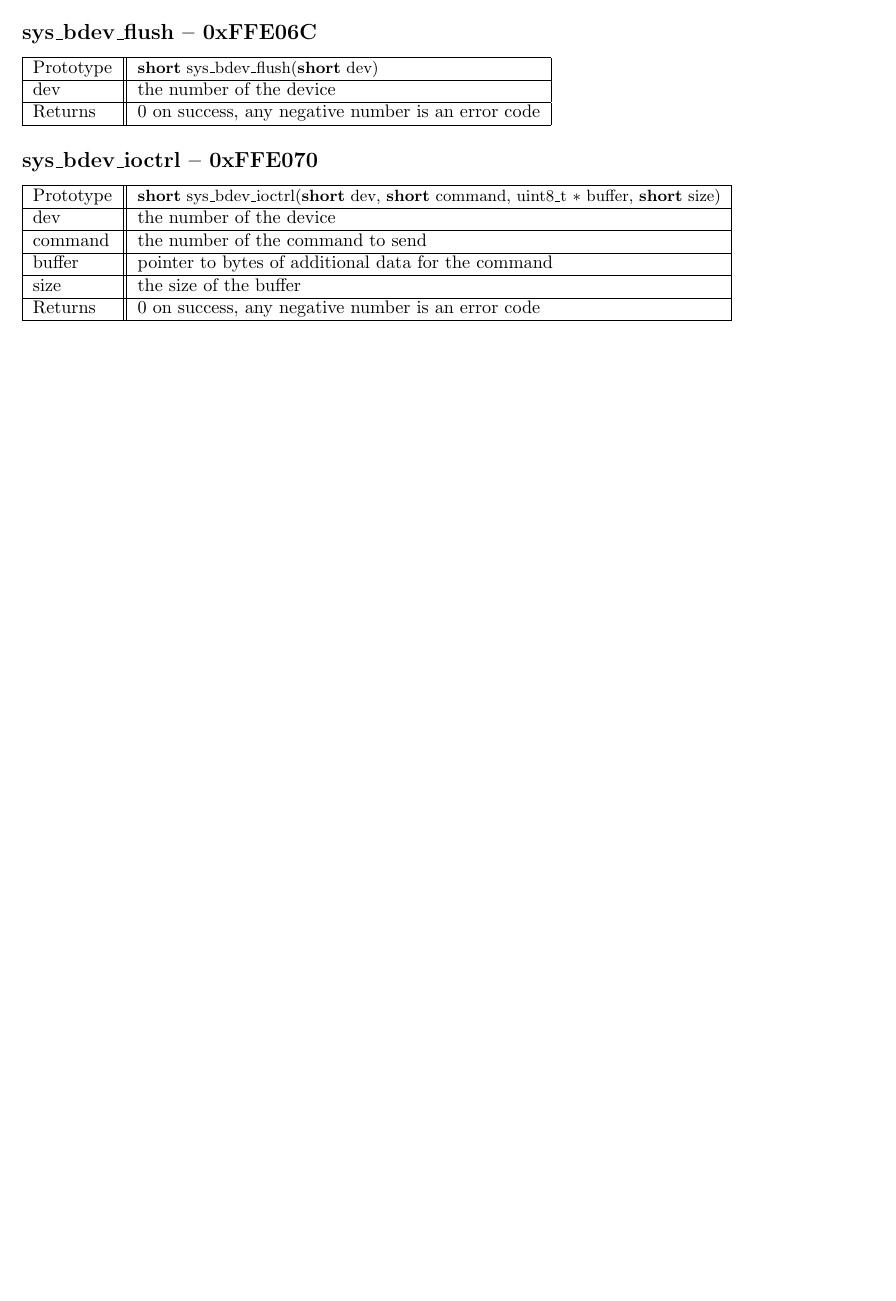
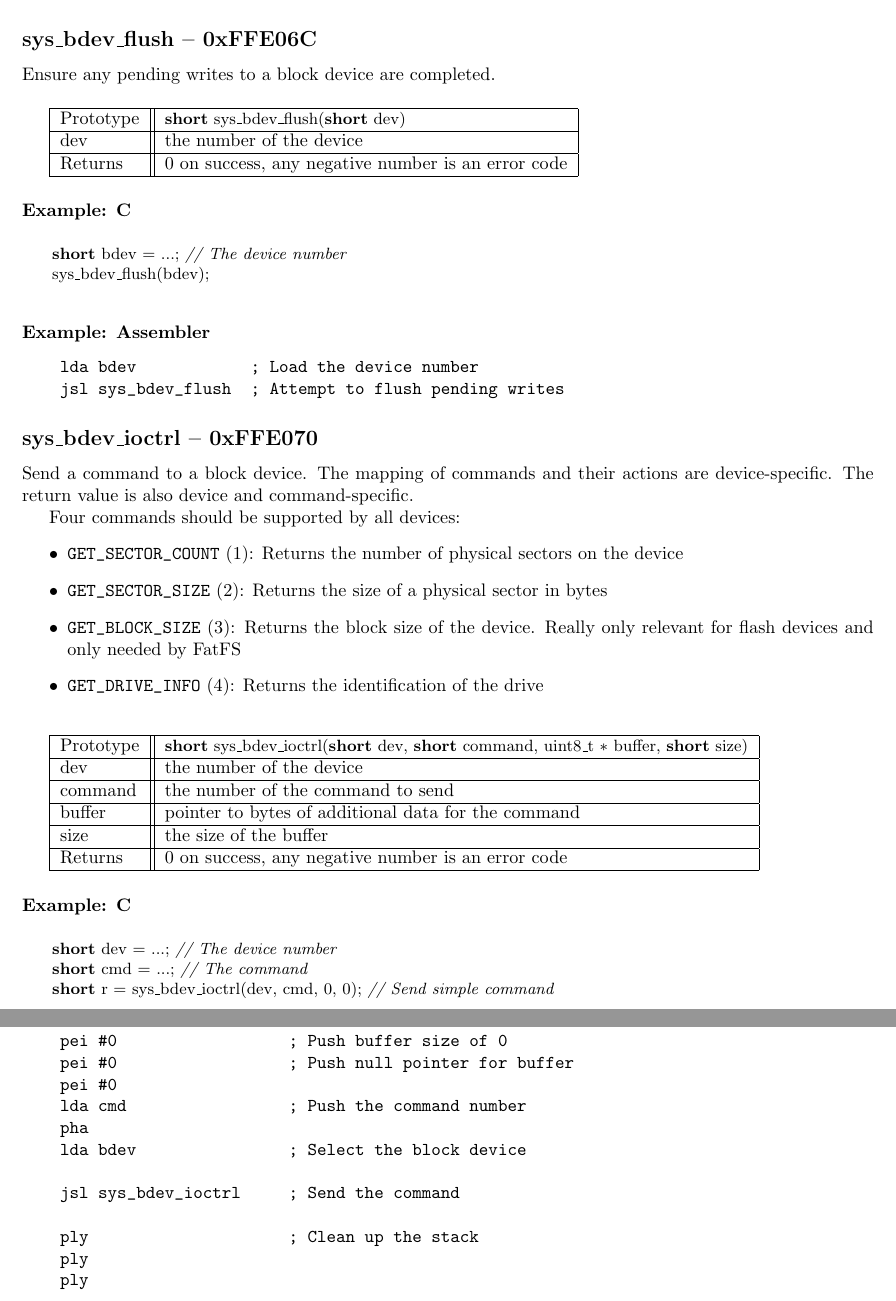
Before and after one commit to pweingar/FoenixToolboxClient, a LaTeX book (docs/toolbox.tex, which reads docs/block.tex): part of page 17 of 28 before the commit and two parts of pages 19 and 20 of 31 after it, the two joined at a grey line, cut so that both start at the same text, the shorter picture padded with empty space. Compiled offline with pdfLaTeX.

Commit message:
Added Block Device Calls

```diff
--- a/docs/block.tex
+++ b/docs/block.tex
@@ -19,0 +49 @@ Returns & number of bytes read, any negative number is an error code \\ \hline
+    ply					; Clean up the stack
@@ -29,0 +91 @@ Returns & number of bytes written, any negative number is an error code \\ \hlin
+    ply					; Clean up the stack
@@ -37,11 +121,46 @@ Returns & the status of the device \\ \hline
+    lda bdev            ; Load the device number
+    jsl sys_bdev_flush  ; Attempt to flush pending writes
+
+    ; Status is in the accumulator
+\end{verbatim}
+
+
 \subsection*{sys\_bdev\_flush -- 0xFFE06C}
+Ensure any pending writes to a block device are completed.
+
+\bigskip
+
 \begin{tabular}{|l||l|} \hline
 Prototype & \lstinline!short sys_bdev_flush(short dev)! \\ \hline
 dev & the number of the device \\ \hline
 Returns & 0 on success, any negative number is an error code \\ \hline
 \end{tabular}
 
+\subsubsection*{Example: C}
+\begin{lstlisting}
+    short bdev = ...; // The device number
+    sys_bdev_flush(bdev);
+\end{lstlisting}
+
+\subsubsection*{Example: Assembler}
+\begin{verbatim}
+    lda bdev            ; Load the device number
+    jsl sys_bdev_flush  ; Attempt to flush pending writes
+\end{verbatim}
+
 \subsection*{sys\_bdev\_ioctrl -- 0xFFE070}
+Send a command to a block device. The mapping of commands and their actions are device-specific. The return value is also device and command-specific.
+
+Four commands should be supported by all devices:
+\begin{itemize}
+    \item \verb+GET_SECTOR_COUNT+ (1): Returns the number of physical sectors on the device
+    \item \verb+GET_SECTOR_SIZE+ (2): Returns the size of a physical sector in bytes
+    \item \verb+GET_BLOCK_SIZE+ (3): Returns the block size of the device. Really only relevant for flash devices and only needed by FatFS
+    \item \verb+GET_DRIVE_INFO+ (4): Returns the identification of the drive
+\end{itemize}
+
+\bigskip
+
 \begin{tabular}{|l||l|} \hline
 Prototype & \lstinline!short sys_bdev_ioctrl(short dev, short command, uint8_t * buffer, short size)! \\ \hline
 dev & the number of the device \\ \hline
@@ -50,3 +169,26 @@ buffer & pointer to bytes of additional data for the command \\ \hline
 size & the size of the buffer \\ \hline
 Returns & 0 on success, any negative number is an error code \\ \hline
 \end{tabular}
+
+\subsubsection*{Example: C}
+\begin{lstlisting}
+    short dev = ...;                // The device number
+    short cmd = ...;                // The command
+    short r = sys_bdev_ioctrl(dev, cmd, 0, 0); // Send simple command
+\end{lstlisting}
+
+\subsubsection*{Example: Assembler}
+\begin{verbatim}
+    pei #0                  ; Push buffer size of 0
+    pei #0                  ; Push null pointer for buffer
+    pei #0
+    lda cmd                 ; Push the command number
+    pha
+    lda bdev                ; Select the block device
+
+    jsl sys_bdev_ioctrl     ; Send the command
+
+    ply                     ; Clean up the stack
+    ply
+    ply
+\end{verbatim}
```
Also changed, not shown: docs/toolbox.pdf, docs/block.tex (82 more changed lines), 1 other file.
